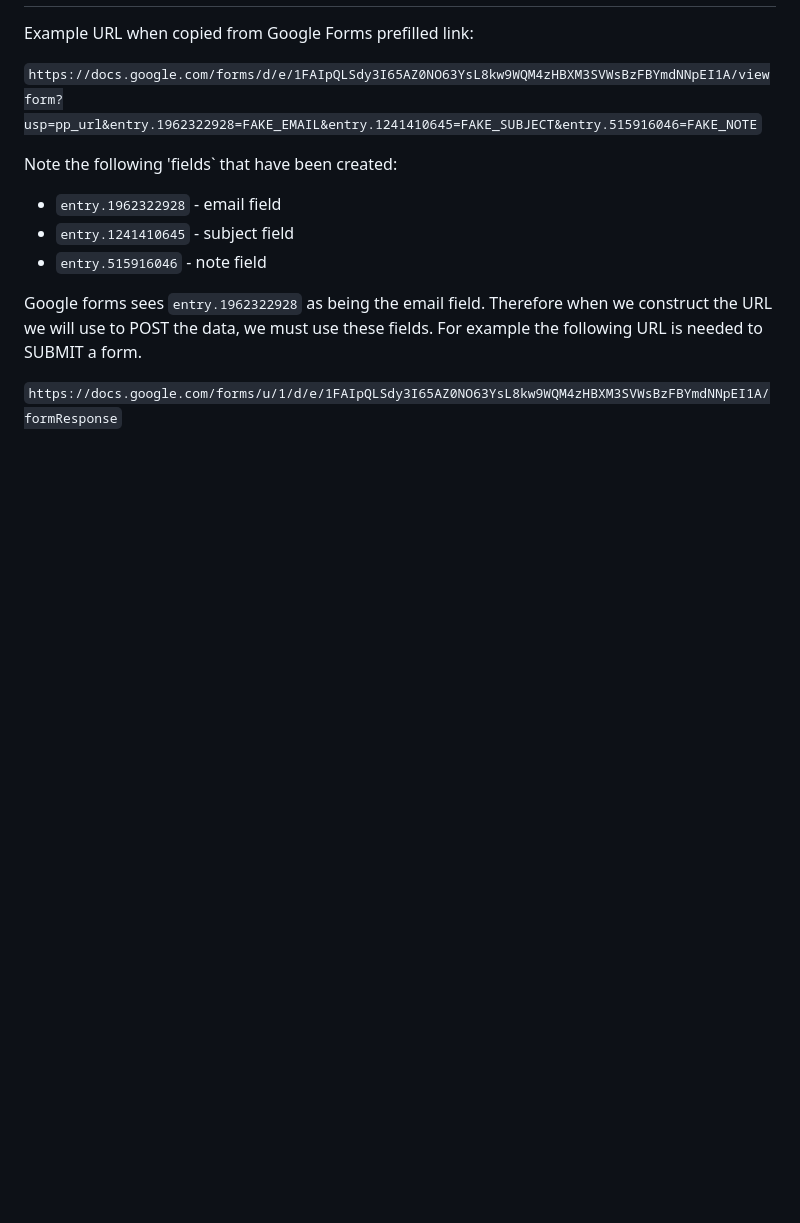
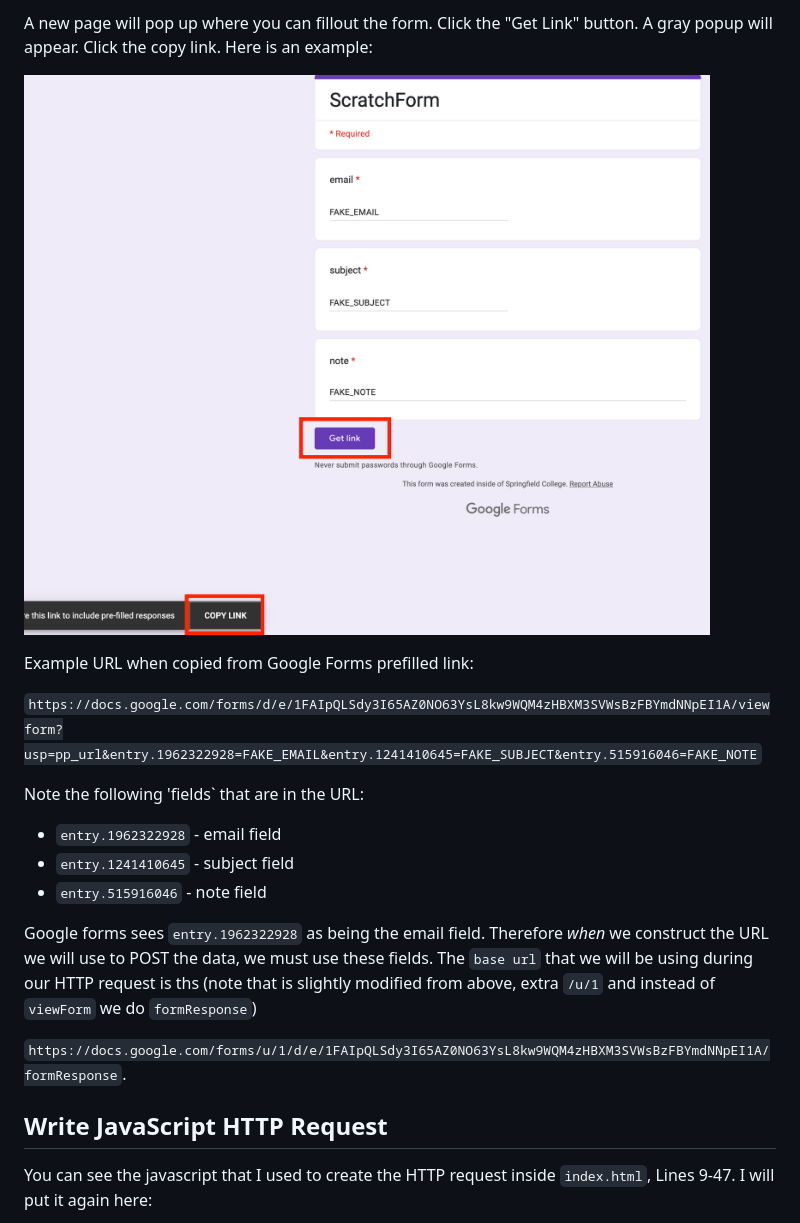
Before and after one commit to JeremyBYU/NoBackendForms, a Markdown page: README.md, the part around one of its changes. Rendered like a GitHub page; pictures changed too: media/copy_link.png (added); blank space fills up the shorter version.

```diff
--- a/README.md
+++ b/README.md
@@ -4,17 +19,22 @@
+A new page will pop up where you can fillout the form. Click the "Get Link" button. A gray popup will appear. Click the copy link. Here is an example:
+
+![](media/copy_link.png)
 
 Example URL when copied from Google Forms prefilled link:
 
 `https://docs.google.com/forms/d/e/1FAIpQLSdy3I65AZ0NO63YsL8kw9WQM4zHBXM3SVWsBzFBYmdNNpEI1A/viewform?usp=pp_url&entry.1962322928=FAKE_EMAIL&entry.1241410645=FAKE_SUBJECT&entry.515916046=FAKE_NOTE`
 
-Note the following 'fields` that have been created:
+Note the following 'fields` that are in the URL:
 
 - `entry.1962322928` - email field
 - `entry.1241410645` - subject field
 - `entry.515916046` - note field
 
-Google forms sees `entry.1962322928` as being the email field. Therefore when we construct the URL we will use to POST the data, we must use these fields. For example the following URL is needed to SUBMIT a form.
+Google forms sees `entry.1962322928` as being the email field. Therefore _when_ we construct the URL we will use to POST the data, we must use these fields. The `base url` that we will be using during our HTTP request is ths (note that is slightly modified from above, extra `/u/1` and instead of `viewForm` we do `formResponse`)
 
-`https://docs.google.com/forms/u/1/d/e/1FAIpQLSdy3I65AZ0NO63YsL8kw9WQM4zHBXM3SVWsBzFBYmdNNpEI1A/formResponse`
+`https://docs.google.com/forms/u/1/d/e/1FAIpQLSdy3I65AZ0NO63YsL8kw9WQM4zHBXM3SVWsBzFBYmdNNpEI1A/formResponse`.
 
+## Write JavaScript HTTP Request
 
+You can see the javascript that I used to create the HTTP request inside `index.html`, Lines 9-47. I will put it again here:
 
```
Also changed, not shown: other parts of README.md (+57 -1 lines), media/create_form.png (added), media/prefilled_link.png (added), 2 other files.
